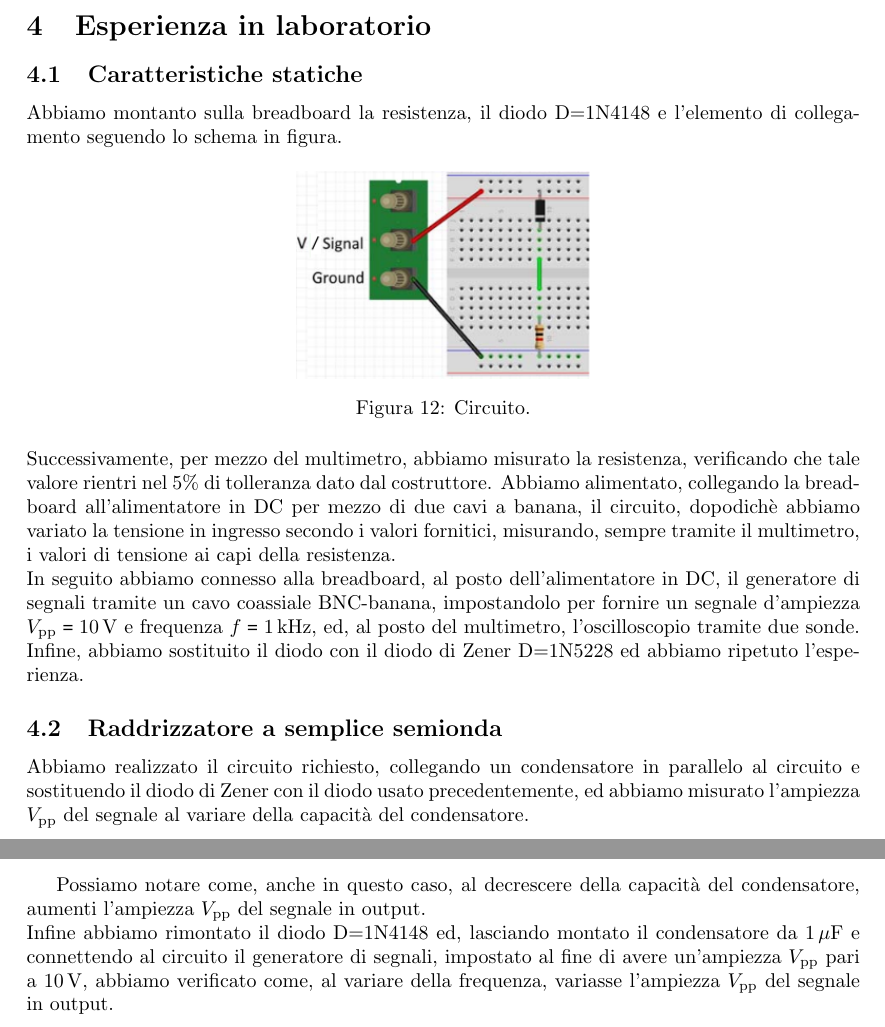
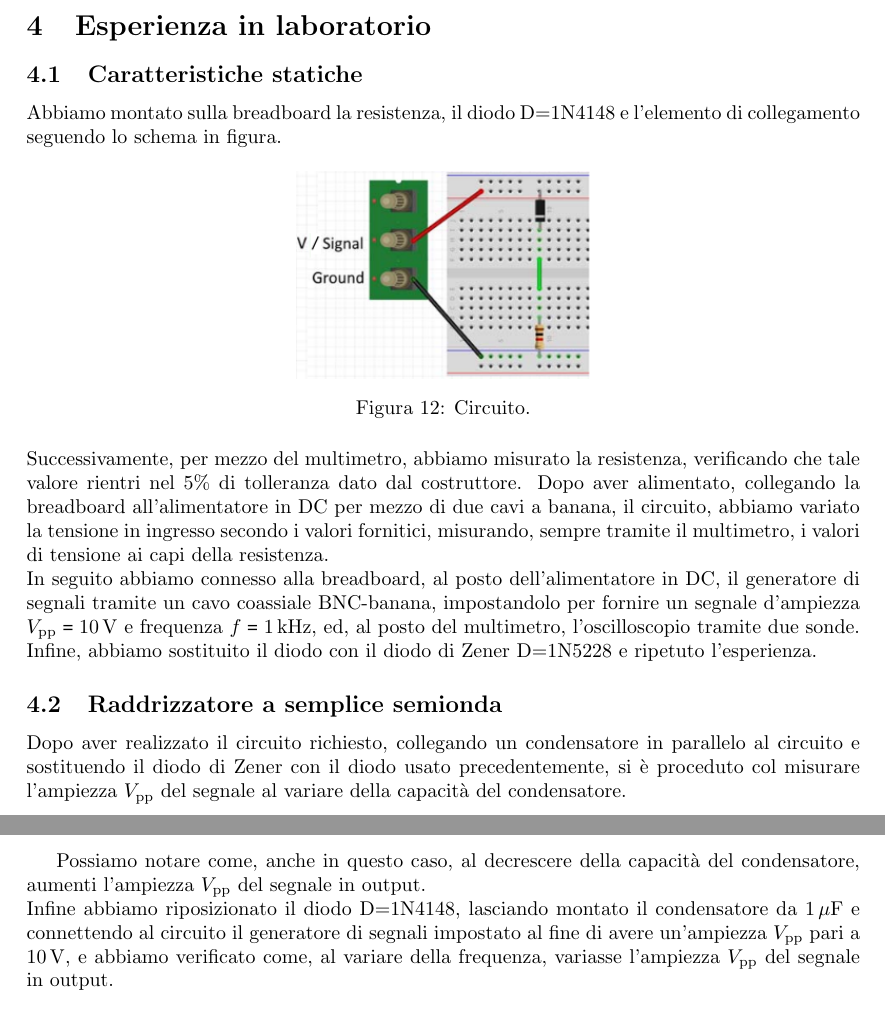
Before and after one commit to giulio-coa/SeTM_relations, a LaTeX document (Esercitazione_#3/Esercitazione_#3.tex): two parts of pages 8 and 15 of 16, joined at a grey line, cut so that both start at the same text. Compiled offline with pdfLaTeX.

Commit message:
Add files via upload

```diff
--- a/Esercitazione_#3/Esercitazione_#3.tex
+++ b/Esercitazione_#3/Esercitazione_#3.tex
@@ -246,7 +246,7 @@
 	%-----------------------------------------------------------------------------
 	\section{Esperienza in laboratorio}
 		\subsection{Caratteristiche statiche}
-			Abbiamo montanto sulla breadboard la resistenza, il diodo D=1N4148 e l'elemento di collegamento seguendo lo schema in figura.
+			Abbiamo montato sulla breadboard la resistenza, il diodo D=1N4148 e l'elemento di collegamento seguendo lo schema in figura.
 			\begin{figure}[h!]
 				\centering
 				\includegraphics[scale=0.7]{caratteristicheStaticheCircuito}
@@ -254,13 +254,13 @@
 				\label{fig:caratteristicheStaticheCircuito}
 			\end{figure}
 			\newline
-			Successivamente, per mezzo del multimetro, abbiamo misurato la resistenza, verificando che tale valore rientri nel $ 5 \% $ di tolleranza dato dal costruttore. Abbiamo alimentato, collegando la breadboard all'alimentatore in DC per mezzo di due cavi a banana, il circuito, dopodichè abbiamo variato la tensione in ingresso secondo i valori fornitici, misurando, sempre tramite il multimetro, i valori di tensione ai capi della resistenza.
+			Successivamente, per mezzo del multimetro, abbiamo misurato la resistenza, verificando che tale valore rientri nel $ 5 \% $ di tolleranza dato dal costruttore. Dopo aver alimentato, collegando la breadboard all'alimentatore in DC per mezzo di due cavi a banana, il circuito, abbiamo variato la tensione in ingresso secondo i valori fornitici, misurando, sempre tramite il multimetro, i valori di tensione ai capi della resistenza.
 			\newline
 			In seguito abbiamo connesso alla breadboard, al posto dell'alimentatore in DC, il generatore di segnali tramite un cavo coassiale BNC-banana, impostandolo per fornire un segnale d'ampiezza $ V_{\mathrm{pp}} = 10 \, \mathrm{V} $ e frequenza $ f = 1 \, \mathrm{kHz} $, ed, al posto del multimetro, l'oscilloscopio tramite due sonde.
 			\newline
-			Infine, abbiamo sostituito il diodo con il diodo di Zener D=1N5228 ed abbiamo ripetuto l'esperienza.
+			Infine, abbiamo sostituito il diodo con il diodo di Zener D=1N5228 e ripetuto l'esperienza.
 		\subsection{Raddrizzatore a semplice semionda}
-			Abbiamo realizzato il circuito richiesto, collegando un condensatore in parallelo al circuito e sostituendo il diodo di Zener con il diodo usato precedentemente, ed abbiamo misurato l'ampiezza $ V_{\mathrm{pp}} $ del segnale al variare della capacità del condensatore.
+			Dopo aver realizzato il circuito richiesto, collegando un condensatore in parallelo al circuito e sostituendo il diodo di Zener con il diodo usato precedentemente, si è proceduto col misurare l'ampiezza $ V_{\mathrm{pp}} $ del segnale al variare della capacità del condensatore.
 			\begin{figure}[h!]
 				\centering
 				\includegraphics[scale=0.7]{raddrizzatoreASempliceSemiondaCircuito}
@@ -482,7 +482,7 @@
 				\newpage
 				Possiamo notare come, anche in questo caso, al decrescere della capacità del condensatore, aumenti l'ampiezza $ V_{\mathrm{pp}} $ del segnale in output.
 				\newline
-				Infine abbiamo rimontato il diodo D=1N4148 ed, lasciando montato il condensatore da $ 1 \, \mathrm{\mu F} $ e connettendo al circuito il generatore di segnali, impostato al fine di avere un'ampiezza $ V_{\mathrm{pp}} $ pari a $ 10 \, \mathrm{V} $, abbiamo verificato come, al variare della frequenza, variasse l'ampiezza $ V_{\mathrm{pp}} $ del segnale in output.
+				Infine abbiamo riposizionato il diodo D=1N4148, lasciando montato il condensatore da $ 1 \, \mathrm{\mu F} $ e connettendo al circuito il generatore di segnali impostato al fine di avere un'ampiezza $ V_{\mathrm{pp}} $ pari a $ 10 \, \mathrm{V} $, e abbiamo verificato come, al variare della frequenza, variasse l'ampiezza $ V_{\mathrm{pp}} $ del segnale in output.
 				\begin{figure}[h!]
 					\centering
 					\begin{subfigure}{0.4\textwidth}
```
Also changed, not shown: Esercitazione_#3/Esercitazione_#3.pdf, Esercitazione_#3/Esercitazione_#3.tex (16 more changed lines).
